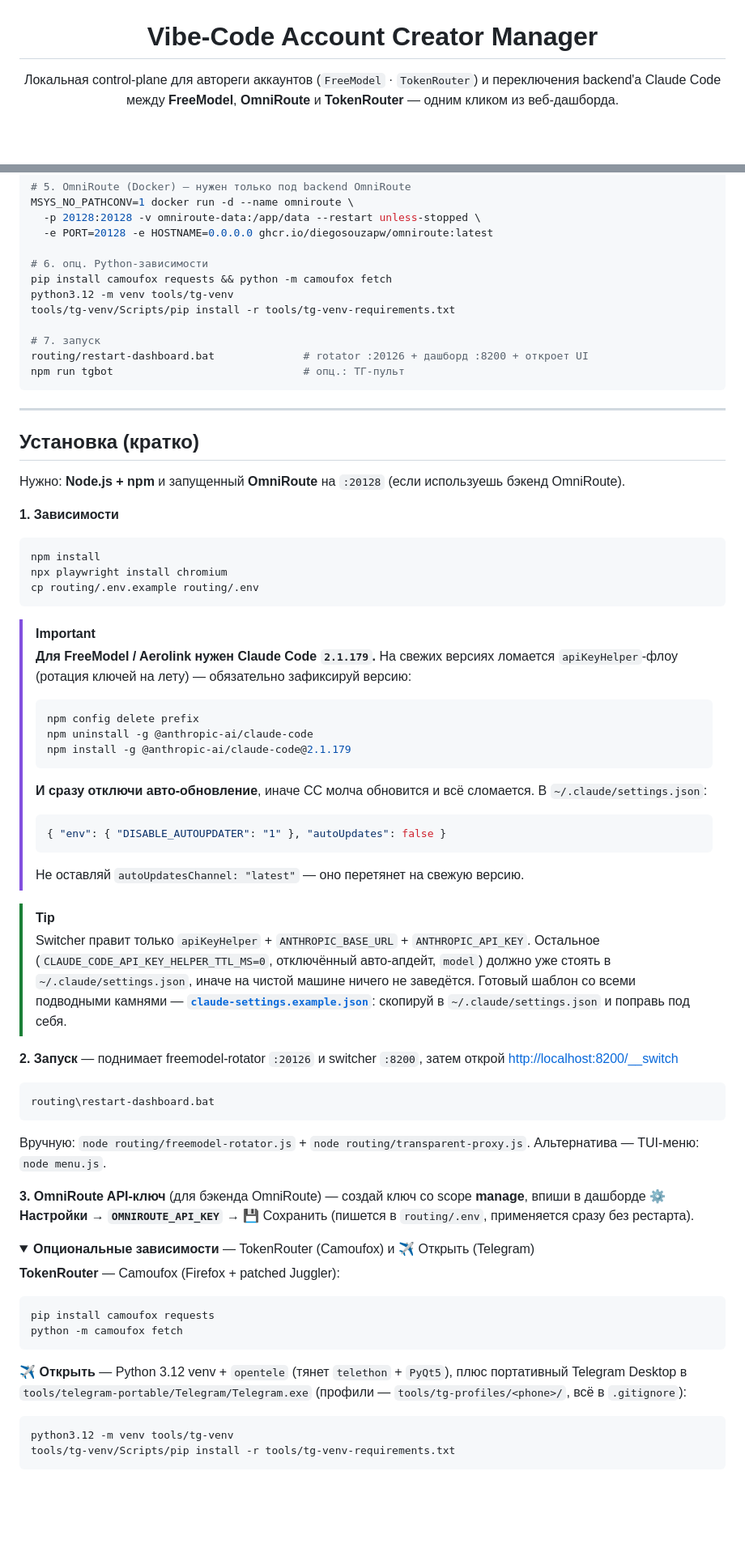
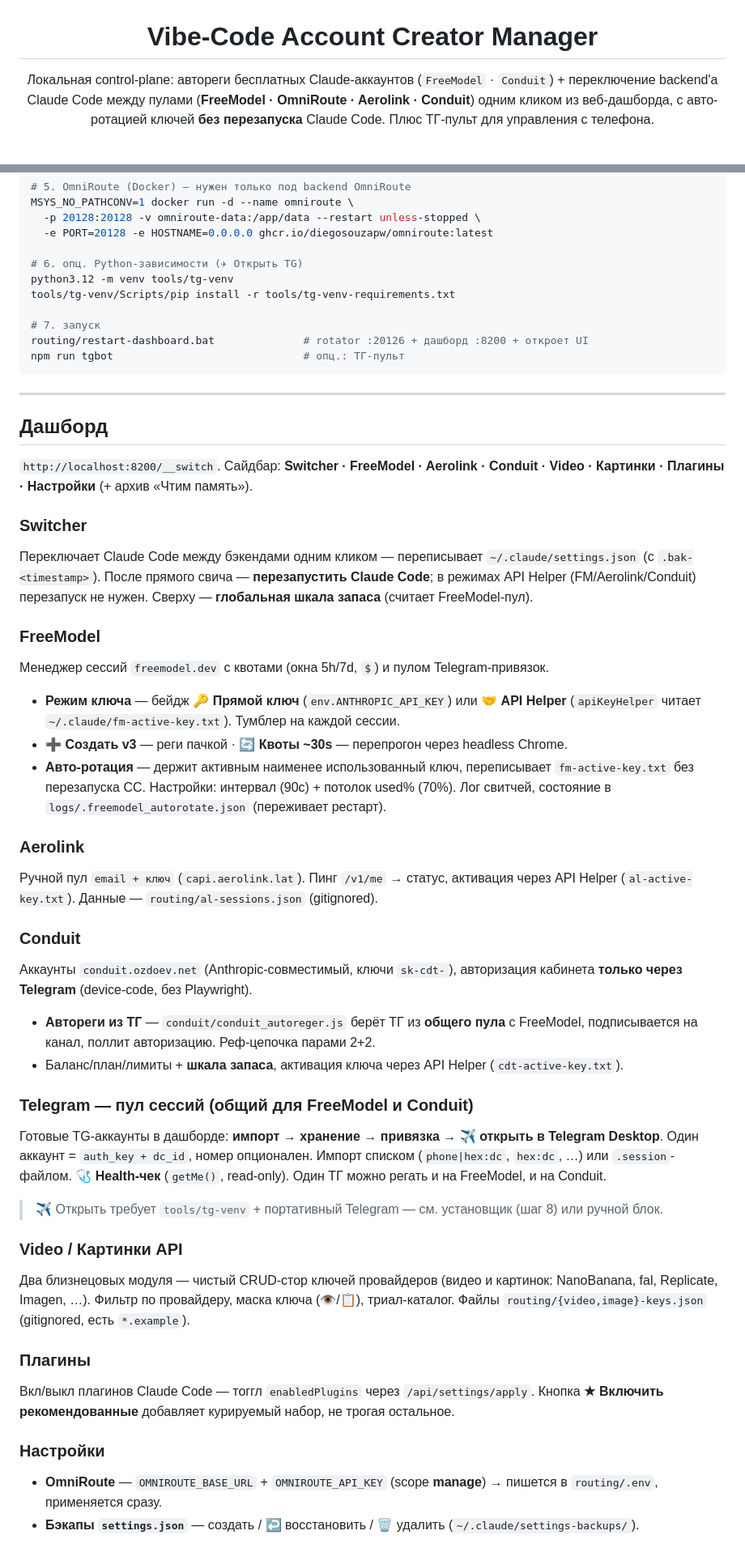
Before and after one commit to mitroofann/vibe-code-account-creator-manager, a Markdown page: README.md, 2 parts joined by grey strips. Shown at 81% size. GitHub-like rendering; folded sections open; blank space fills up the shorter version.

````diff
--- a/README.md
+++ b/README.md
@@ -2,7 +2,7 @@
 
 # Vibe-Code Account Creator Manager
 
-Локальная control-plane для автореги аккаунтов (`FreeModel` · `TokenRouter`) и переключения backend'а Claude Code между **FreeModel**, **OmniRoute** и **TokenRouter** — одним кликом из веб-дашборда.
+Локальная control-plane: автореги бесплатных Claude-аккаунтов (`FreeModel` · `Conduit`) + переключение backend'а Claude Code между пулами (**FreeModel · OmniRoute · Aerolink · Conduit**) одним кликом из веб-дашборда, с авто-ротацией ключей **без перезапуска** Claude Code. Плюс ТГ-пульт для управления с телефона.
 
 <br>
 
@@ -165,8 +107,7 @@ MSYS_NO_PATHCONV=1 docker run -d --name omniroute \
   -p 20128:20128 -v omniroute-data:/app/data --restart unless-stopped \
   -e PORT=20128 -e HOSTNAME=0.0.0.0 ghcr.io/diegosouzapw/omniroute:latest
 
-# 6. опц. Python-зависимости
-pip install camoufox requests && python -m camoufox fetch
+# 6. опц. Python-зависимости (✈ Открыть TG)
 python3.12 -m venv tools/tg-venv
 tools/tg-venv/Scripts/pip install -r tools/tg-venv-requirements.txt
 
@@ -178,58 +119,49 @@ npm run tgbot                              # опц.: ТГ-пульт
 
 ---
 
-## Установка (кратко)
+## Дашборд
 
-Нужно: **Node.js + npm** и запущенный **OmniRoute** на `:20128` (если используешь бэкенд OmniRoute).
+`http://localhost:8200/__switch`. Сайдбар: **Switcher · FreeModel · Aerolink · Conduit · Video · Картинки · Плагины · Настройки** (+ архив «Чтим память»).
 
-**1. Зависимости**
+### Switcher
 
-```bash
-npm install
-npx playwright install chromium
-cp routing/.env.example routing/.env
-```
+Переключает Claude Code между бэкендами одним кликом — переписывает `~/.claude/settings.json` (с `.bak-<timestamp>`). После прямого свича — **перезапустить Claude Code**; в режимах API Helper (FM/Aerolink/Conduit) перезапуск не нужен. Сверху — **глобальная шкала запаса** (считает FreeModel-пул).
 
-> [!IMPORTANT]
-> **Для FreeModel / Aerolink нужен Claude Code `2.1.179`.** На свежих версиях ломается `apiKeyHelper`-флоу (ротация ключей на лету) — обязательно зафиксируй версию:
-> ```bash
-> npm config delete prefix
-> npm uninstall -g @anthropic-ai/claude-code
-> npm install -g @anthropic-ai/claude-code@2.1.179
-> ```
-> **И сразу отключи авто-обновление**, иначе CC молча обновится и всё сломается. В `~/.claude/settings.json`:
-> ```json
-> { "env": { "DISABLE_AUTOUPDATER": "1" }, "autoUpdates": false }
-> ```
-> Не оставляй `autoUpdatesChannel: "latest"` — оно перетянет на свежую версию.
+### FreeModel
 
-> [!TIP]
-> Switcher правит только `apiKeyHelper` + `ANTHROPIC_BASE_URL` + `ANTHROPIC_API_KEY`. Остальное (`CLAUDE_CODE_API_KEY_HELPER_TTL_MS=0`, отключённый авто-апдейт, `model`) должно уже стоять в `~/.claude/settings.json`, иначе на чистой машине ничего не заведётся. Готовый шаблон со всеми подводными камнями — **[`claude-settings.example.json`](claude-settings.example.json)**: скопируй в `~/.claude/settings.json` и поправь под себя.
+Менеджер сессий `freemodel.dev` с квотами (окна 5h/7d, `$`) и пулом Telegram-привязок.
 
-**2. Запуск** — поднимает freemodel-rotator `:20126` и switcher `:8200`, затем открой <http://localhost:8200/__switch>
+- **Режим ключа** — бейдж 🔑 **Прямой ключ** (`env.ANTHROPIC_API_KEY`) или 🤝 **API Helper** (`apiKeyHelper` читает `~/.claude/fm-active-key.txt`). Тумблер на каждой сессии.
+- **➕ Создать v3** — реги пачкой · **🔄 Квоты ~30s** — перепрогон через headless Chrome.
+- **Авто-ротация** — держит активным наименее использованный ключ, переписывает `fm-active-key.txt` без перезапуска CC. Настройки: интервал (90с) + потолок used% (70%). Лог свитчей, состояние в `logs/.freemodel_autorotate.json` (переживает рестарт).
 
-```bash
-routing\restart-dashboard.bat
-```
+### Aerolink
 
-Вручную: `node routing/freemodel-rotator.js` + `node routing/transparent-proxy.js`. Альтернатива — TUI-меню: `node menu.js`.
+Ручной пул `email + ключ` (`capi.aerolink.lat`). Пинг `/v1/me` → статус, активация через API Helper (`al-active-key.txt`). Данные — `routing/al-sessions.json` (gitignored).
 
-**3. OmniRoute API-ключ** (для бэкенда OmniRoute) — создай ключ со scope **manage**, впиши в дашборде **⚙ Настройки → `OMNIROUTE_API_KEY`** → 💾 Сохранить (пишется в `routing/.env`, применяется сразу без рестарта).
+### Conduit
 
-<details>
-<summary><b>Опциональные зависимости</b> — TokenRouter (Camoufox) и ✈ Открыть (Telegram)</summary>
+Аккаунты `conduit.ozdoev.net` (Anthropic-совместимый, ключи `sk-cdt-`), авторизация кабинета **только через Telegram** (device-code, без Playwright).
 
-**TokenRouter** — Camoufox (Firefox + patched Juggler):
+- **Автореги из ТГ** — `conduit/conduit_autoreger.js` берёт ТГ из **общего пула** с FreeModel, подписывается на канал, поллит авторизацию. Реф-цепочка парами 2+2.
+- Баланс/план/лимиты + **шкала запаса**, активация ключа через API Helper (`cdt-active-key.txt`).
 
-```bash
-pip install camoufox requests
-python -m camoufox fetch
-```
+### Telegram — пул сессий (общий для FreeModel и Conduit)
 
-**✈ Открыть** — Python 3.12 venv + `opentele` (тянет `telethon` + `PyQt5`), плюс портативный Telegram Desktop в `tools/telegram-portable/Telegram/Telegram.exe` (профили — `tools/tg-profiles/<phone>/`, всё в `.gitignore`):
+Готовые TG-аккаунты в дашборде: **импорт → хранение → привязка → ✈ открыть в Telegram Desktop**. Один аккаунт = `auth_key + dc_id`, номер опционален. Импорт списком (`phone|hex:dc`, `hex:dc`, …) или `.session`-файлом. **🩺 Health-чек** (`getMe()`, read-only). Один ТГ можно регать и на FreeModel, и на Conduit.
 
-```bash
-python3.12 -m venv tools/tg-venv
-tools/tg-venv/Scripts/pip install -r tools/tg-venv-requirements.txt
-```
-</details>
+> ✈ Открыть требует `tools/tg-venv` + портативный Telegram — см. установщик (шаг 8) или ручной блок.
+
+### Video / Картинки API
+
+Два близнецовых модуля — чистый CRUD-стор ключей провайдеров (видео и картинок: NanoBanana, fal, Replicate, Imagen, …). Фильтр по провайдеру, маска ключа (👁/📋), триал-каталог. Файлы `routing/{video,image}-keys.json` (gitignored, есть `*.example`).
+
+### Плагины
+
+Вкл/выкл плагинов Claude Code — тоггл `enabledPlugins` через `/api/settings/apply`. Кнопка **★ Включить рекомендованные** добавляет курируемый набор, не трогая остальное.
+
+### Настройки
+
+- **OmniRoute** — `OMNIROUTE_BASE_URL` + `OMNIROUTE_API_KEY` (scope **manage**) → пишется в `routing/.env`, применяется сразу.
+- **Бэкапы `settings.json`** — создать / ↩ восстановить / 🗑 удалить (`~/.claude/settings-backups/`).
+
````
Also changed, not shown: other parts of README.md (+62 -127 lines).
